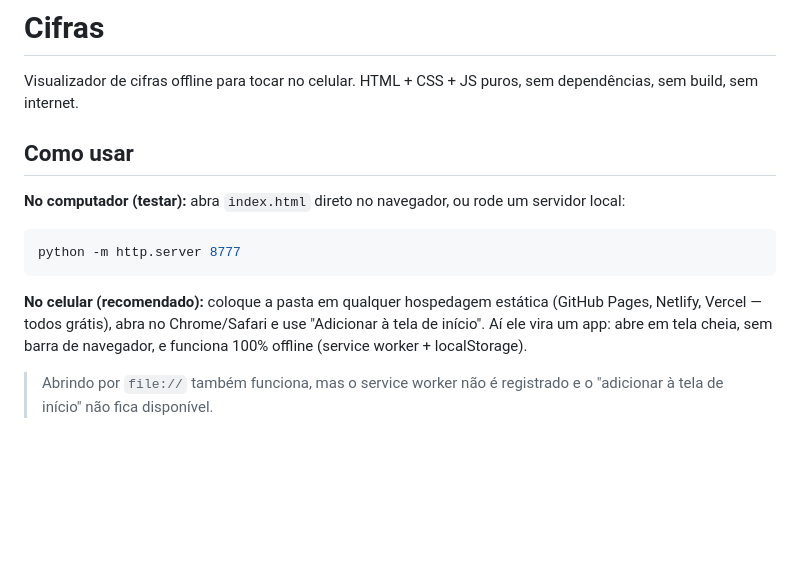
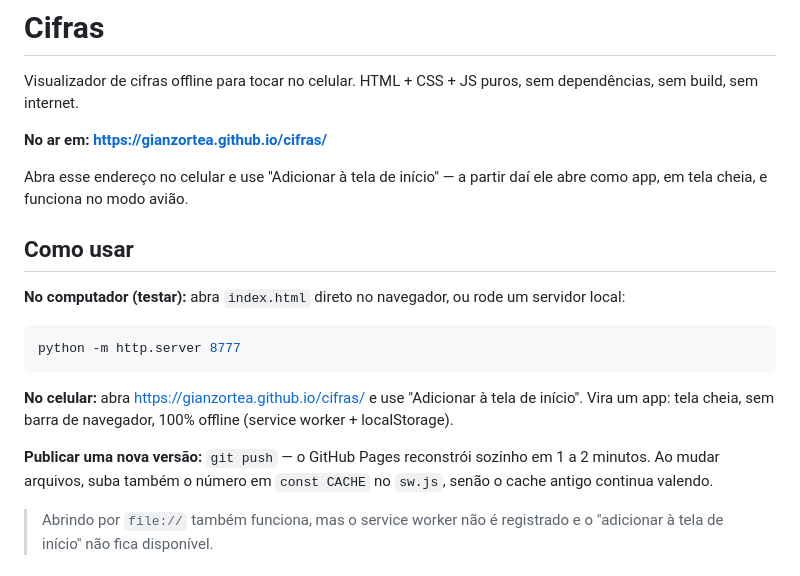
Before and after one commit to gianzortea/cifras, a Markdown page: README.md, the part around the change. Rendered like a GitHub page; blank space fills up the shorter version.

Commit message:
README: endereco do GitHub Pages e como publicar novas versoes
Co-Authored-By: Claude Opus 5 <noreply@anthropic.com>

````diff
--- a/README.md
+++ b/README.md
@@ -2,6 +2,11 @@
 
 Visualizador de cifras offline para tocar no celular. HTML + CSS + JS puros, sem
 dependências, sem build, sem internet.
+
+**No ar em: https://gianzortea.github.io/cifras/**
+
+Abra esse endereço no celular e use "Adicionar à tela de início" — a partir daí
+ele abre como app, em tela cheia, e funciona no modo avião.
 
 ## Como usar
 
@@ -12,10 +17,13 @@ servidor local:
 python -m http.server 8777
 ```
 
-**No celular (recomendado):** coloque a pasta em qualquer hospedagem estática
-(GitHub Pages, Netlify, Vercel — todos grátis), abra no Chrome/Safari e use
-"Adicionar à tela de início". Aí ele vira um app: abre em tela cheia, sem barra
-de navegador, e funciona 100% offline (service worker + localStorage).
+**No celular:** abra https://gianzortea.github.io/cifras/ e use "Adicionar à
+tela de início". Vira um app: tela cheia, sem barra de navegador, 100% offline
+(service worker + localStorage).
+
+**Publicar uma nova versão:** `git push` — o GitHub Pages reconstrói sozinho em
+1 a 2 minutos. Ao mudar arquivos, suba também o número em `const CACHE` no
+`sw.js`, senão o cache antigo continua valendo.
 
 > Abrindo por `file://` também funciona, mas o service worker não é registrado e
 > o "adicionar à tela de início" não fica disponível.
````
